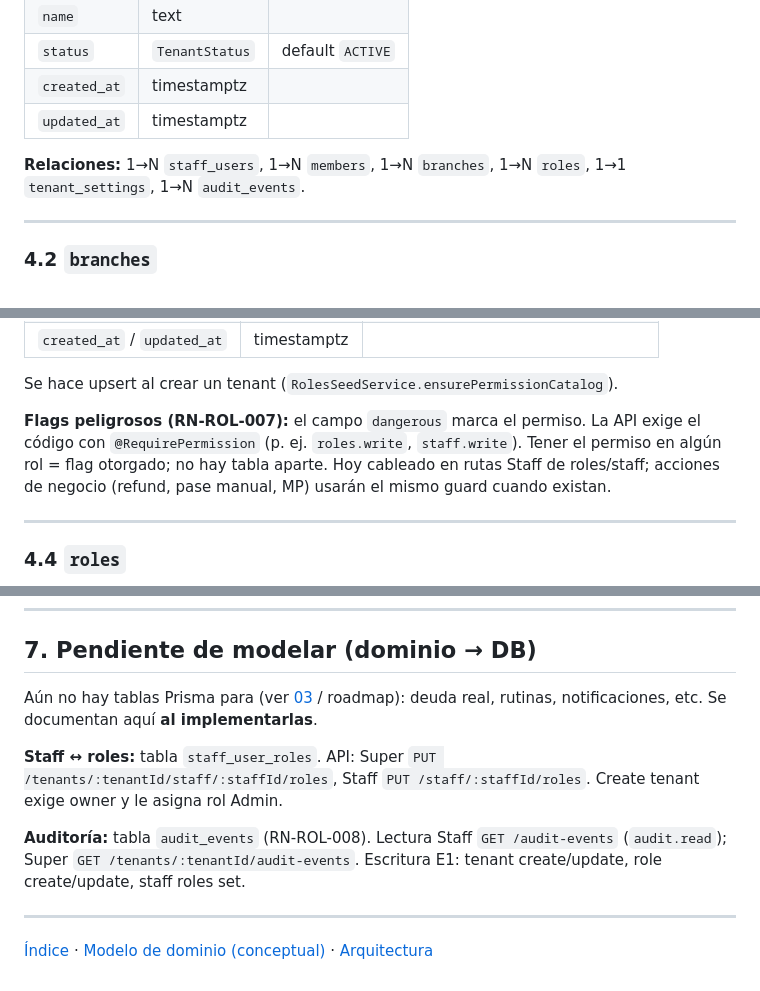
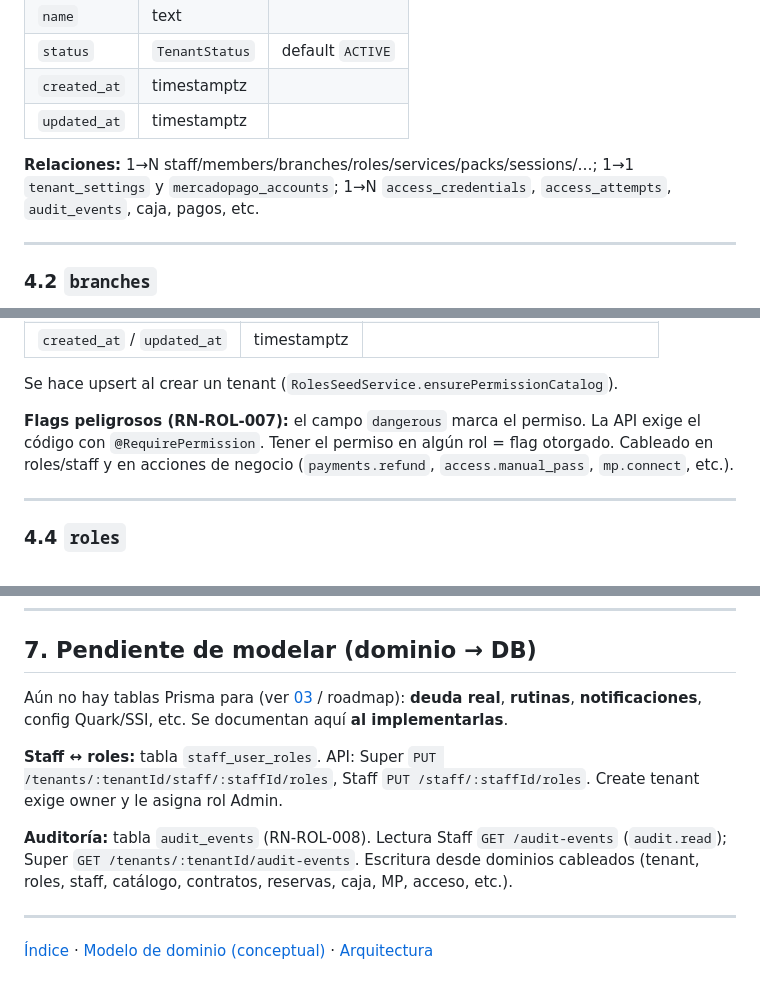
Before and after one commit to LucianoMocchegiani/gym-bro, a Markdown page: docs/09-esquema-db.md, 3 parts joined by grey strips. GitHub-like rendering.

Commit message:
docs: align schema doc with access and settings fields

```diff
--- a/docs/09-esquema-db.md
+++ b/docs/09-esquema-db.md
@@ -305,7 +315,7 @@ Gimnasio / estudio = tenant SaaS.
 | `created_at` | timestamptz | |
 | `updated_at` | timestamptz | |
 
-**Relaciones:** 1→N `staff_users`, 1→N `members`, 1→N `branches`, 1→N `roles`, 1→1 `tenant_settings`, 1→N `audit_events`.
+**Relaciones:** 1→N staff/members/branches/roles/services/packs/sessions/…; 1→1 `tenant_settings` y `mercadopago_accounts`; 1→N `access_credentials`, `access_attempts`, `audit_events`, caja, pagos, etc.
 
 ---
 
@@ -342,7 +352,7 @@ Catálogo **global** de permisos de producto (códigos fijos). Fuente en código
 
 Se hace upsert al crear un tenant (`RolesSeedService.ensurePermissionCatalog`).
 
-**Flags peligrosos (RN-ROL-007):** el campo `dangerous` marca el permiso. La API exige el código con `@RequirePermission` (p. ej. `roles.write`, `staff.write`). Tener el permiso en algún rol = flag otorgado; no hay tabla aparte. Hoy cableado en rutas Staff de roles/staff; acciones de negocio (refund, pase manual, MP) usarán el mismo guard cuando existan.
+**Flags peligrosos (RN-ROL-007):** el campo `dangerous` marca el permiso. La API exige el código con `@RequirePermission`. Tener el permiso en algún rol = flag otorgado. Cableado en roles/staff y en acciones de negocio (`payments.refund`, `access.manual_pass`, `mp.connect`, etc.).
 
 ---
 
@@ -863,11 +874,11 @@ Crea Super + tenant demo + **branch** + roles Admin/Profesor + staff `admin@demo
 
 ## 7. Pendiente de modelar (dominio → DB)
 
-Aún no hay tablas Prisma para (ver [03](./03-modelo-dominio.md) / roadmap): deuda real, rutinas, notificaciones, etc. Se documentan aquí **al implementarlas**.
+Aún no hay tablas Prisma para (ver [03](./03-modelo-dominio.md) / roadmap): **deuda real**, **rutinas**, **notificaciones**, config Quark/SSI, etc. Se documentan aquí **al implementarlas**.
 
 **Staff ↔ roles:** tabla `staff_user_roles`. API: Super `PUT /tenants/:tenantId/staff/:staffId/roles`, Staff `PUT /staff/:staffId/roles`. Create tenant exige owner y le asigna rol Admin.
 
-**Auditoría:** tabla `audit_events` (RN-ROL-008). Lectura Staff `GET /audit-events` (`audit.read`); Super `GET /tenants/:tenantId/audit-events`. Escritura E1: tenant create/update, role create/update, staff roles set.
+**Auditoría:** tabla `audit_events` (RN-ROL-008). Lectura Staff `GET /audit-events` (`audit.read`); Super `GET /tenants/:tenantId/audit-events`. Escritura desde dominios cableados (tenant, roles, staff, catálogo, contratos, reservas, caja, MP, acceso, etc.).
 
 ---
 
```
Also changed, not shown: other parts of docs/09-esquema-db.md (+11 -0 lines).
